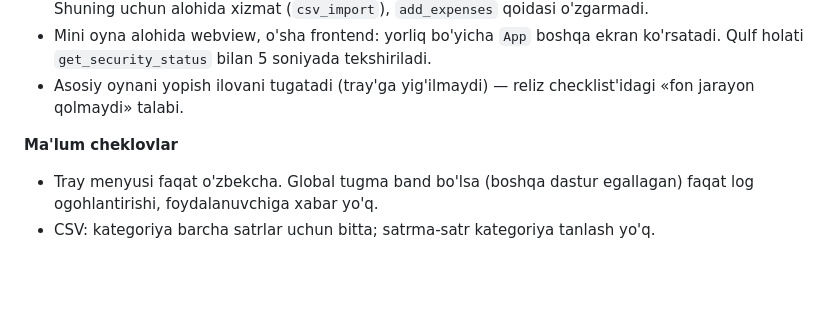
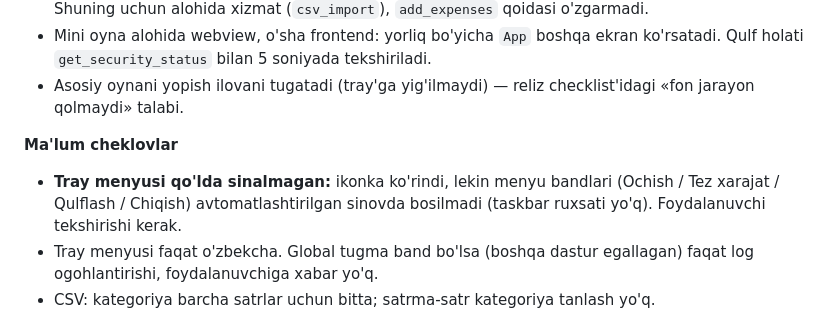
Before and after one commit to JurabekM/Myrep, a Markdown page: docs/CHANGELOG.md, the part around the change. Rendered like a GitHub page; blank space fills up the shorter version.

Commit message:
CHANGELOG: tray menyusi qo'lda sinalmagan
Co-Authored-By: Claude Fable 5.1 <noreply@anthropic.com>

```diff
--- a/docs/CHANGELOG.md
+++ b/docs/CHANGELOG.md
@@ -23,6 +23,7 @@ Format: [Keep a Changelog](https://keepachangelog.com/uz/1.1.0/) ruhida. Versiya
 
 **Ma'lum cheklovlar**
 
+- **Tray menyusi qo'lda sinalmagan:** ikonka ko'rindi, lekin menyu bandlari (Ochish / Tez xarajat / Qulflash / Chiqish) avtomatlashtirilgan sinovda bosilmadi (taskbar ruxsati yo'q). Foydalanuvchi tekshirishi kerak.
 - Tray menyusi faqat o'zbekcha. Global tugma band bo'lsa (boshqa dastur egallagan) faqat log ogohlantirishi, foydalanuvchiga xabar yo'q.
 - CSV: kategoriya barcha satrlar uchun bitta; satrma-satr kategoriya tanlash yo'q.
 
```
